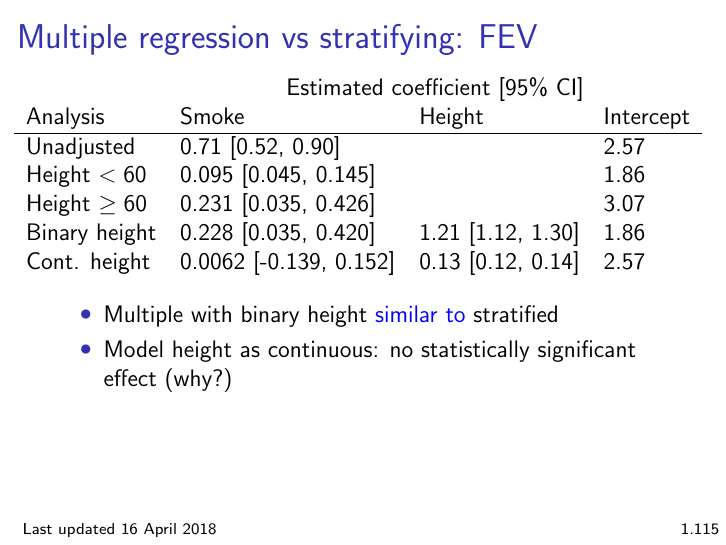
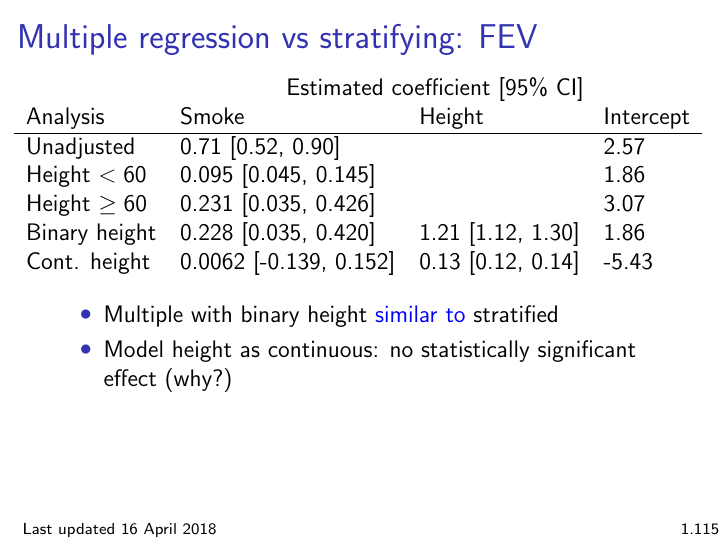
Before and after one commit to bdwilliamson/biostat311, LaTeX slides (lecture/chapter_1/chap1.tex): page 208 of 230. Compiled offline with pdfLaTeX.

Commit message:
caught another typo

```diff
--- a/lecture/chapter_1/chap1.tex
+++ b/lecture/chapter_1/chap1.tex
@@ -1696,7 +1696,7 @@ Unadjusted  & 0.71 [0.52, 0.90] & & 2.57\\
 Height $< 60$ & 0.095 [0.045, 0.145]& & 1.86\\
 Height $\geq 60$ & 0.231 [0.035, 0.426]& & 3.07 \\
 Binary height & 0.228 [0.035, 0.420] & 1.21 [1.12, 1.30] & 1.86\\
-Cont. height & 0.0062 [-0.139, 0.152]& 0.13 [0.12, 0.14] & 2.57
+Cont. height & 0.0062 [-0.139, 0.152]& 0.13 [0.12, 0.14] & -5.43
 \end{tabular}
 
 \begin{itemize}
```
